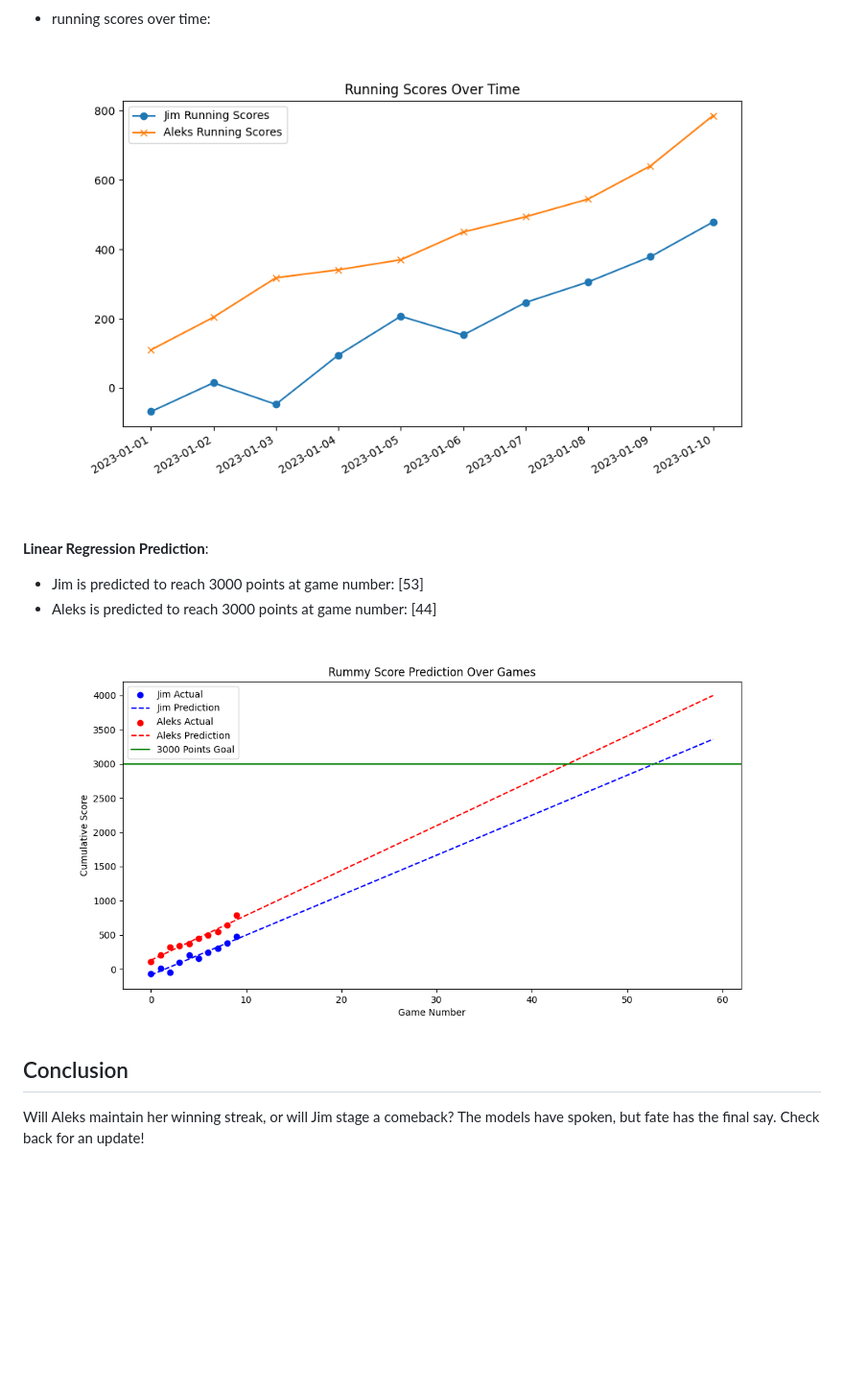
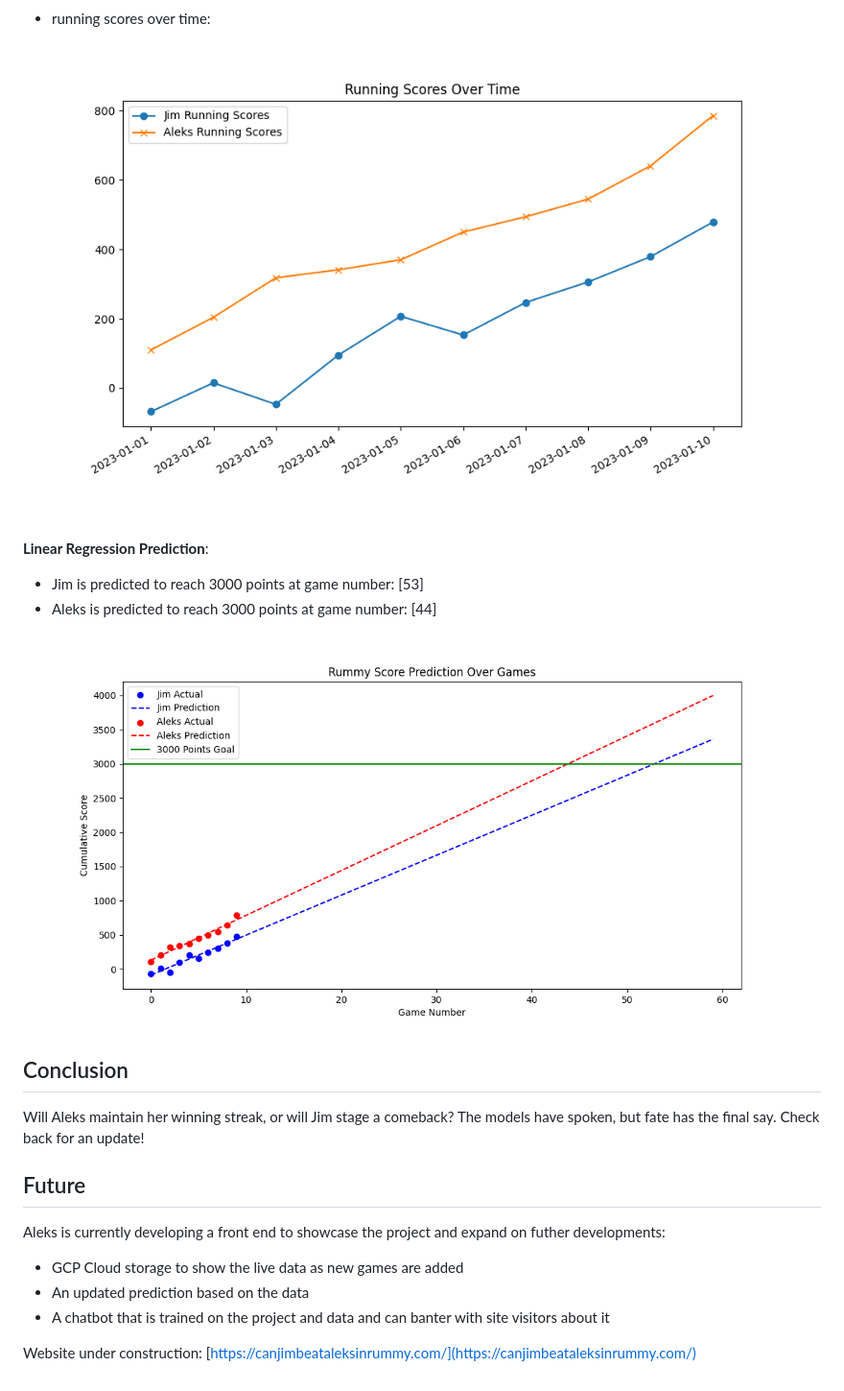
Before and after one commit to aleksgeorgi/CanJimBeatAleksInRummy, a Markdown page: README.md, the part around the change printed below. Shown: that part at 96% size. Rendered like a GitHub page; blank space fills up the shorter version.

```diff
--- a/README.md
+++ b/README.md
@@ -57,15 +57,23 @@ Feb, 2024 ["Aces High: The Riveting Rummy Rivalry of Hackland vs. Georgievska"](
 
 - running scores over time:
 
-![running scores over time](https://github.com/aleksgeorgi/CanJimBeatAleksInRummy/blob/main/plots/running_scores_over_time.png)
+![running scores over time](https://github.com/aleksgeorgi/CanJimBeatAleksInRummy/blob/prod/plots/running_scores_over_time.png)
 
 **Linear Regression Prediction**:
 
 - Jim is predicted to reach 3000 points at game number: [53]
 - Aleks is predicted to reach 3000 points at game number: [44]
 
-![prediction plot](https://github.com/aleksgeorgi/CanJimBeatAleksInRummy/blob/main/plots/rummy_winner_prediction.png)
+![prediction plot](https://github.com/aleksgeorgi/CanJimBeatAleksInRummy/blob/prod/plots/rummy_winner_prediction.png)
 
 ## Conclusion
 
 Will Aleks maintain her winning streak, or will Jim stage a comeback? The models have spoken, but fate has the final say. Check back for an update!
+
+## Future
+Aleks is currently developing a front end to showcase the project and expand on futher developments:
+- GCP Cloud storage to show the live data as new games are added
+- An updated prediction based on the data
+- A chatbot that is trained on the project and data and can banter with site visitors about it
+
+Website under construction: [https://canjimbeataleksinrummy.com/](https://canjimbeataleksinrummy.com/)
```
Also changed, not shown: other parts of README.md (+3 -3 lines).
